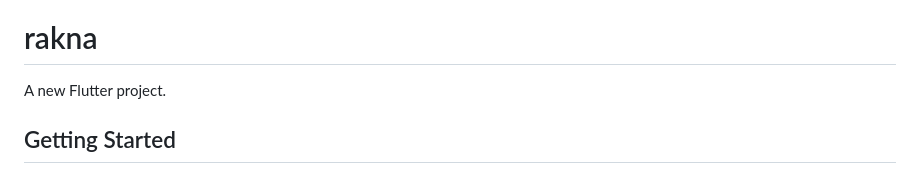
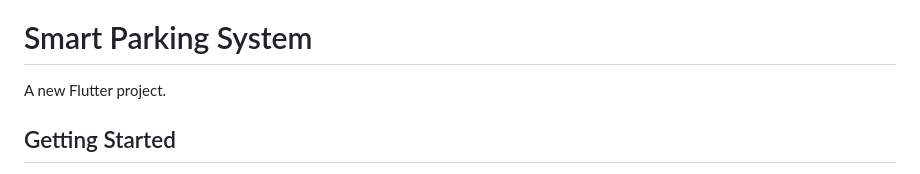
Before and after one commit to hassan553/Spark, a Markdown page: README.md, the part around one of its changes. Rendered like a GitHub page.

```diff
--- a/README.md
+++ b/README.md
@@ -22,7 +21,7 @@
 ![Artboard – 11](https://user-images.githubusercontent.com/74131893/232625148-37b0bdb1-04b1-4850-a85a-50adb756690f.png)
 ![Artboard – 12](https://user-images.githubusercontent.com/74131893/232625211-c3d036a5-e1c4-45a3-8f7c-21ad0537eec0.png)
 ![Artboard – 13](https://user-images.githubusercontent.com/74131893/232625229-c3e631f2-ee96-48dd-8bbe-e53854667fb8.png)
-# rakna
+# Smart Parking System
 
 A new Flutter project.
 
```
Also changed, not shown: other parts of README.md (+1 -2 lines).
